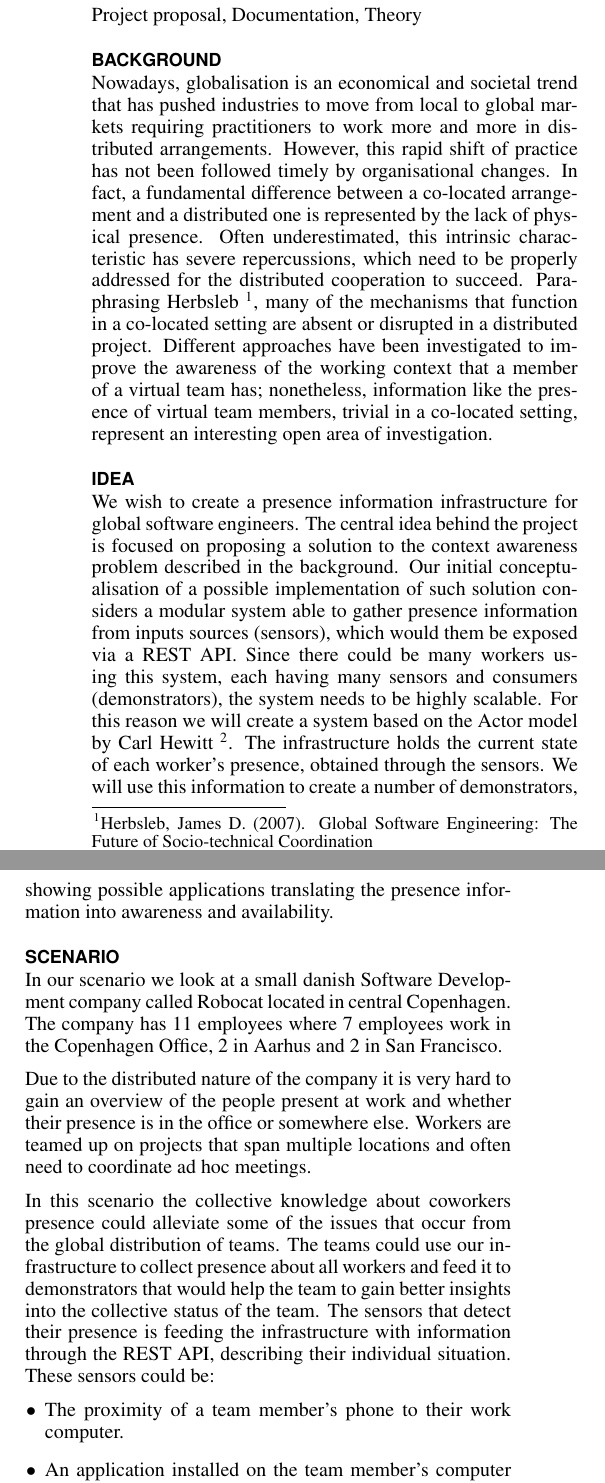
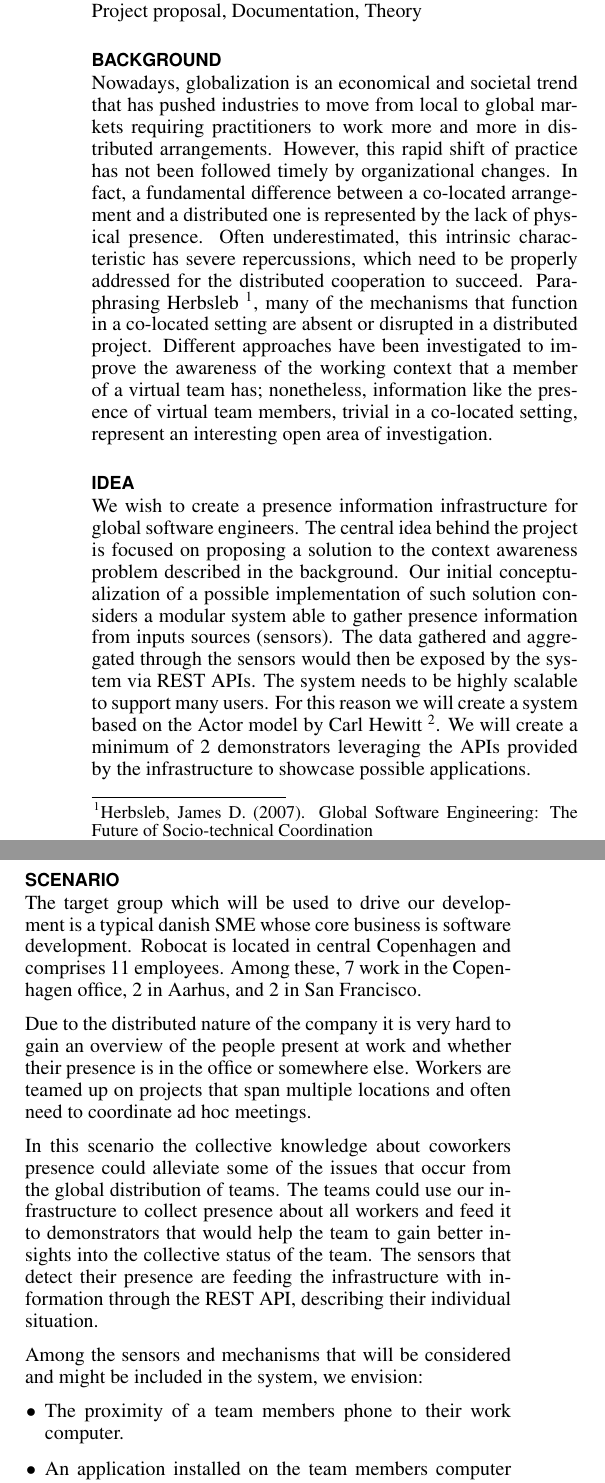
Before and after one commit to mellson/GSE, a LaTeX document (Project_Proposal/gse_project_proposal.tex): two parts of the columns of page 1 of 3, joined at a grey line, cut so that both start at the same text. Compiled offline with pdfLaTeX.

Commit message:
Added Paolo's corrections to the proposal
Signed-off-by: Anders Bech Mellson <mellson@icloud.com>

```diff
--- a/Project_Proposal/gse_project_proposal.tex
+++ b/Project_Proposal/gse_project_proposal.tex
@@ -76,24 +76,29 @@ breaklinks=true,
 
 \section{Background}
 
-Nowadays, globalisation is an economical and societal trend that has pushed industries to move from local to global markets requiring practitioners to work more and more in distributed arrangements.  However, this rapid shift of practice has not been followed timely by organisational changes. In fact, a fundamental difference between a co-located arrangement and a distributed one is represented by the lack of physical presence.  Often underestimated, this intrinsic characteristic has severe repercussions, which need to be properly addressed for the distributed cooperation to succeed.
+Nowadays, globalization is an economical and societal trend that has pushed industries to move from local to global markets requiring practitioners to work more and more in distributed arrangements.  However, this rapid shift of practice has not been followed timely by organizational changes. In fact, a fundamental difference between a co-located arrangement and a distributed one is represented by the lack of physical presence.  Often underestimated, this intrinsic characteristic has severe repercussions, which need to be properly addressed for the distributed cooperation to succeed.
 Paraphrasing Herbsleb \footnote{Herbsleb, James D. (2007). Global Software Engineering: The Future of Socio-technical Coordination}, many of the mechanisms that function in a co-located setting are absent or disrupted in a distributed project. Different approaches have been investigated to improve the awareness of the working context that a member of a virtual team has; nonetheless, information like the presence of virtual team members, trivial in a co-located setting, represent an interesting open area of investigation.
 
 \section{Idea}
 
-We wish to create a presence information infrastructure for global software engineers. The central idea behind the project is focused on proposing a solution to the context awareness problem described in the background. Our initial conceptualisation of a possible implementation of such solution considers a modular system able to gather presence information from inputs sources (sensors), which would them be exposed via a REST API.
-Since there could be many workers using this system, each having many sensors and consumers (demonstrators), the system needs to be highly scalable. For this reason we will create a system based on the Actor model by Carl Hewitt \footnote{Carl Hewitt; Peter Bishop; Richard Steiger (1973). A Universal Modular Actor Formalism for Artificial Intelligence}.
-The infrastructure holds the current state of each worker's presence, obtained through the sensors. We will use this information to create a number of demonstrators, showing possible applications translating the presence information into awareness and availability.
+We wish to create a presence information infrastructure for global software engineers. The central idea behind the project is focused on proposing a solution to the context awareness problem described in the background. Our initial conceptualization of a possible implementation of such solution considers a modular system able to gather presence information from inputs sources (sensors).
+The data gathered and aggregated through the sensors would then be exposed by the system via REST APIs.
+The system needs to be highly scalable to support many users.
+For this reason we will create a system based on the Actor model by Carl Hewitt \footnote{Carl Hewitt; Peter Bishop; Richard Steiger (1973). A Universal Modular Actor Formalism for Artificial Intelligence}.
+We will create a minimum of 2 demonstrators leveraging the APIs provided by the infrastructure to showcase possible applications.
 
 \section{Scenario}
-
-In our scenario we look at a small danish Software Development company called Robocat located in central Copenhagen. The company has 11 employees where 7 employees work in the Copenhagen Office, 2 in Aarhus and 2 in San Francisco.
+The target group which will be used to drive our development is a typical danish SME whose core business is software development.
+Robocat is located in central Copenhagen and comprises 11 employees.
+Among these, 7 work in the Copenhagen office, 2 in Aarhus, and 2 in San Francisco.
 
 Due to the distributed nature of the company it is very hard to gain an overview of the people present at work and whether their presence is in the office or somewhere else. Workers are teamed up on projects that span multiple locations and often need to coordinate ad hoc meetings.
 
-In this scenario the collective knowledge about coworkers presence could alleviate some of the issues that occur from the global distribution of teams. The teams could use our infrastructure to collect presence about all workers and feed it to demonstrators that would help the team to gain better insights into the collective status of the team. The sensors that detect their presence is feeding the infrastructure with information through the REST API, describing their individual situation. These sensors could be:
+In this scenario the collective knowledge about coworkers presence could alleviate some of the issues that occur from the global distribution of teams. The teams could use our infrastructure to collect presence about all workers and feed it to demonstrators that would help the team to gain better insights into the collective status of the team. The sensors that detect their presence are feeding the infrastructure with information through the REST API, describing their individual situation.
+
+Among the sensors and mechanisms that will be considered and might be included in the system, we envision:
 \begin{itemize}
-\item The proximity of a team member’s phone to their work computer.
-\item An application installed on the team member’s computer that detects work-related activities.
+\item The proximity of a team members phone to their work computer.
+\item An application installed on the team members computer that detects work-related activities.
 \item A camera monitoring movement patterns in the room where the work is executed.
 \item A heat sensor/thermal camera detecting movement in the work area.
```
Also changed, not shown: Project_Proposal/gse_project_proposal.pdf (deleted), Project_Proposal/gse_project_proposal.tex (14 more changed lines), 1 other file.
